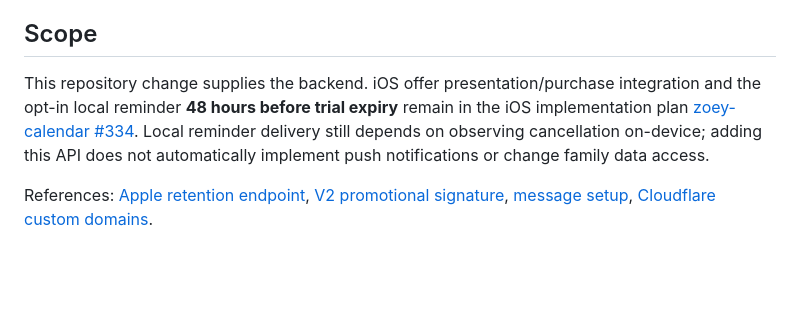
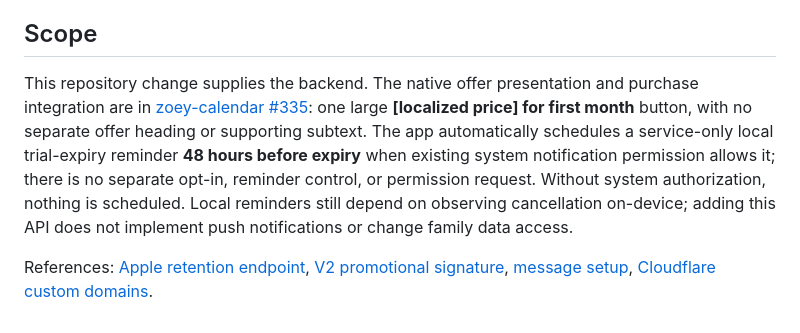
Before and after one commit to kohlivarun5/duet-calendar, a Markdown page: workers/retention-api/README.md, the part around the change. GitHub-like rendering; blank space fills up the shorter version.

Commit message:
Align retention API handoff with current iOS offer and reminders

```diff
--- a/workers/retention-api/README.md
+++ b/workers/retention-api/README.md
@@ -103,6 +103,6 @@ The per-lineage rate limit is applied only after signature verification. Configu
 
 ## Scope
 
-This repository change supplies the backend. iOS offer presentation/purchase integration and the opt-in local reminder **48 hours before trial expiry** remain in the iOS implementation plan [zoey-calendar #334](https://github.com/kohlivarun5/zoey-calendar/pull/334). Local reminder delivery still depends on observing cancellation on-device; adding this API does not automatically implement push notifications or change family data access.
+This repository change supplies the backend. The native offer presentation and purchase integration are in [zoey-calendar #335](https://github.com/kohlivarun5/zoey-calendar/pull/335): one large **[localized price] for first month** button, with no separate offer heading or supporting subtext. The app automatically schedules a service-only local trial-expiry reminder **48 hours before expiry** when existing system notification permission allows it; there is no separate opt-in, reminder control, or permission request. Without system authorization, nothing is scheduled. Local reminders still depend on observing cancellation on-device; adding this API does not implement push notifications or change family data access.
 
 References: [Apple retention endpoint](https://developer.apple.com/documentation/retentionmessaging/setting-up-retention-messaging-endpoint), [V2 promotional signature](https://developer.apple.com/documentation/retentionmessaging/promotionaloffersignaturev2), [message setup](https://developer.apple.com/documentation/retentionmessaging/setting-up-retention-messages), [Cloudflare custom domains](https://developers.cloudflare.com/workers/configuration/routing/custom-domains/).
```
